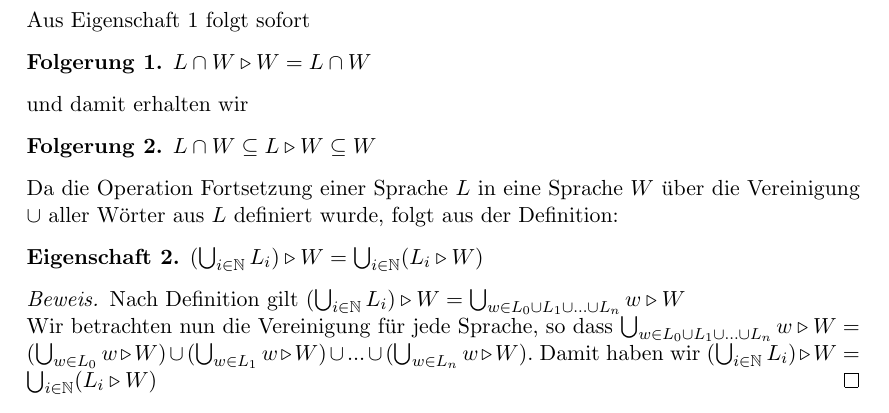
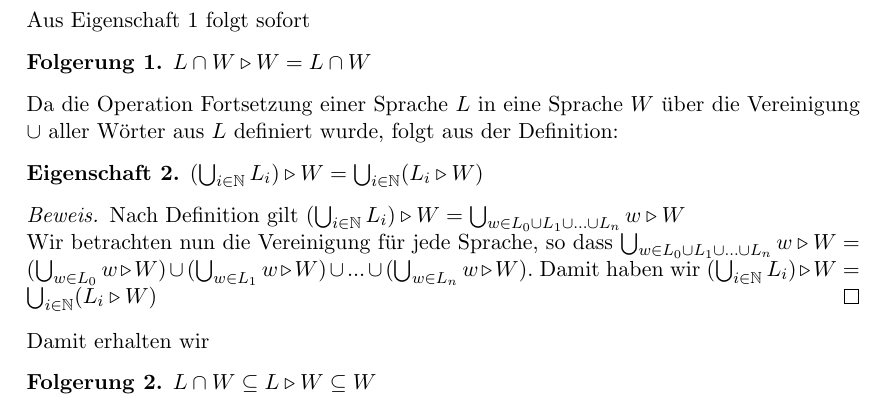
Before and after one commit to tuxmania87/bachelor, a LaTeX document (bachelor.tex, which reads teil1.tex): part of page 6 of 16, cut so that both start at the same text. Compiled offline with pdfLaTeX; the source files are stored in an older character set and shown here as Unicode.

Commit message:
muh-minus :(

```diff
--- a/teil1.tex
+++ b/teil1.tex
@@ -32,10 +32,6 @@ Aus Eigenschaft \ref{eig1} folgt sofort
 \begin{folg}
 $L\cap W \ff W = L\cap W$
 \end{folg}
-und damit erhalten wir
-\begin{folg}\label{klaro}
-$L\cap W \subseteq L\ff W \subseteq W$
-\end{folg}
 
 Da die Operation Fortsetzung einer Sprache $L$ in eine Sprache $W$ über die Vereinigung $\cup$ aller Wörter aus $L$ definiert wurde, folgt aus der Definition:
 \begin{eigen}\label{cupeig}
@@ -46,6 +42,11 @@ $(\bigcup_{i\in\mathbb{N}} L_i) \ff W = \bigcup_{i\in\mathbb{N}} (L_i\ff W)$
 Nach Definition gilt $(\bigcup_{i\in\mathbb{N}} L_i) \ff W = \bigcup_{w\in L_0\cup L_1\cup ... \cup L_n} w\ff W$\\
 Wir betrachten nun die Vereinigung für jede Sprache, so dass $\bigcup_{w\in L_0\cup L_1\cup ... \cup L_n} w\ff W = (\bigcup_{w\in L_0} w\ff W) \cup (\bigcup_{w\in L_1} w\ff W) \cup ... \cup (\bigcup_{w\in L_n} w\ff W)$. Damit haben wir $ (\bigcup_{i\in\mathbb{N}} L_i) \ff W  = \bigcup_{i\in\mathbb{N}} (L_i\ff W)$
 \end{proof}
+
+Damit erhalten wir
+\begin{folg}\label{klaro}
+$L\cap W \subseteq L\ff W \subseteq W$
+\end{folg}
 
 Aus Folgerung \ref{klaro} wissen wir, dass $L\cap W \subseteq L\ff W$. Wir zerlegen nun die Fortsetzung von $L$ in $W$ so, dass sich folgende Beziehung ergibt:
 
```
